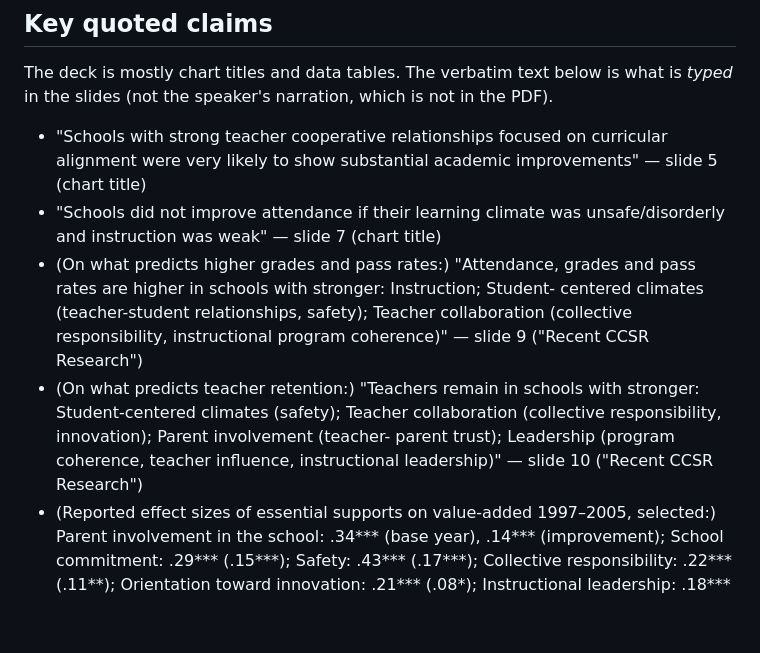
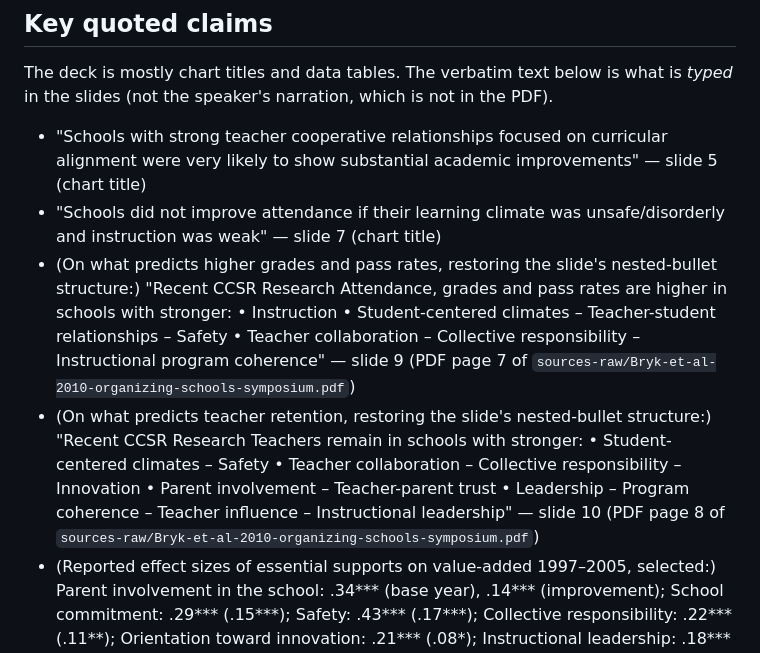
Before and after one commit to ZacKlinger/learning-thesis, a Markdown page: sources/Bryk-et-al-2010-organizing-schools-symposium.md, the part around the change. Rendered like a GitHub page; blank space fills up the shorter version.

Commit message:
sources: Bryk 2010 slides 9-10 — restore nested-bullet structure lost in original transcription; add PDF-page locators

```diff
--- a/sources/Bryk-et-al-2010-organizing-schools-symposium.md
+++ b/sources/Bryk-et-al-2010-organizing-schools-symposium.md
@@ -56,17 +56,35 @@ the PDF).
 - "Schools did not improve attendance if their learning climate was
   unsafe/disorderly and instruction was weak"
   — slide 7 (chart title)
-- (On what predicts higher grades and pass rates:) "Attendance, grades and
-  pass rates are higher in schools with stronger: Instruction; Student-
-  centered climates (teacher-student relationships, safety); Teacher
-  collaboration (collective responsibility, instructional program coherence)"
-  — slide 9 ("Recent CCSR Research")
-- (On what predicts teacher retention:) "Teachers remain in schools with
-  stronger: Student-centered climates (safety); Teacher collaboration
-  (collective responsibility, innovation); Parent involvement (teacher-
-  parent trust); Leadership (program coherence, teacher influence,
-  instructional leadership)"
-  — slide 10 ("Recent CCSR Research")
+- (On what predicts higher grades and pass rates, restoring the slide's
+  nested-bullet structure:)
+  "Recent CCSR Research
+  Attendance, grades and pass rates are higher in schools with
+  stronger:
+  • Instruction
+  • Student-centered climates
+    – Teacher-student relationships
+    – Safety
+  • Teacher collaboration
+    – Collective responsibility
+    – Instructional program coherence"
+  — slide 9 (PDF page 7 of `sources-raw/Bryk-et-al-2010-organizing-schools-symposium.pdf`)
+- (On what predicts teacher retention, restoring the slide's nested-bullet
+  structure:)
+  "Recent CCSR Research
+  Teachers remain in schools with stronger:
+  • Student-centered climates
+    – Safety
+  • Teacher collaboration
+    – Collective responsibility
+    – Innovation
+  • Parent involvement
+    – Teacher-parent trust
+  • Leadership
+    – Program coherence
+    – Teacher influence
+    – Instructional leadership"
+  — slide 10 (PDF page 8 of `sources-raw/Bryk-et-al-2010-organizing-schools-symposium.pdf`)
 - (Reported effect sizes of essential supports on value-added 1997–2005,
   selected:) Parent involvement in the school: .34*** (base year), .14***
   (improvement); School commitment: .29*** (.15***); Safety: .43*** (.17***);
```
